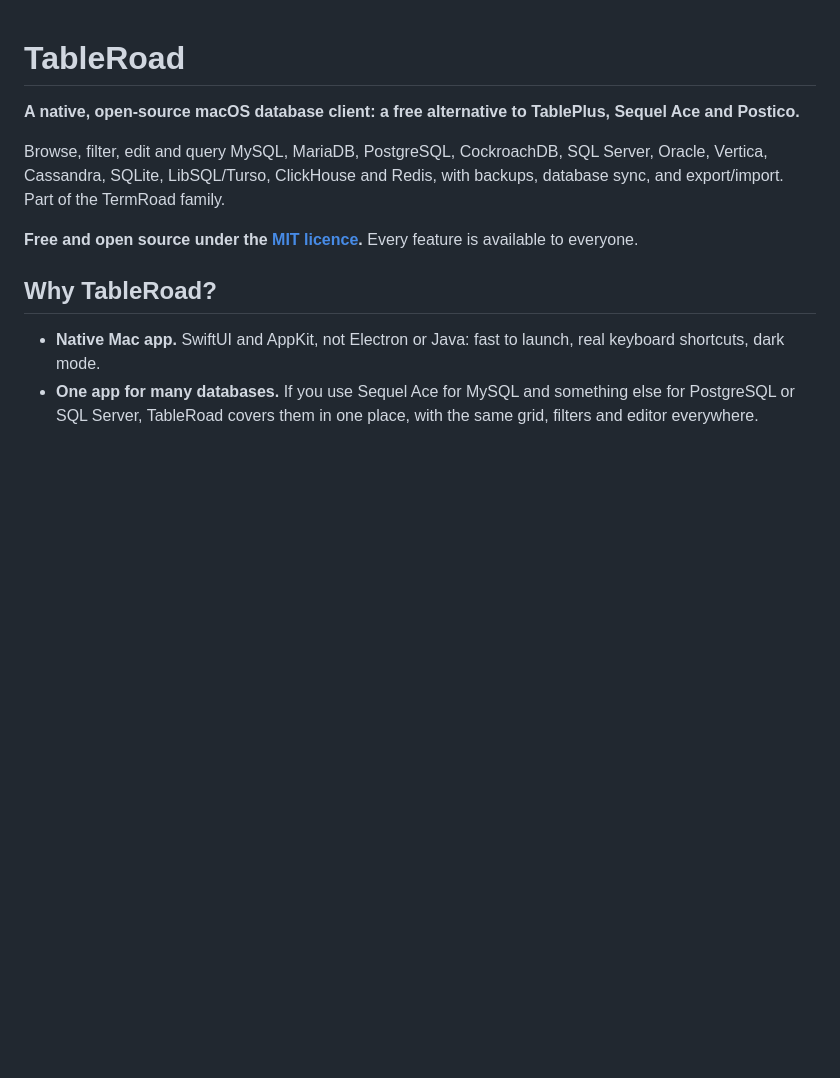
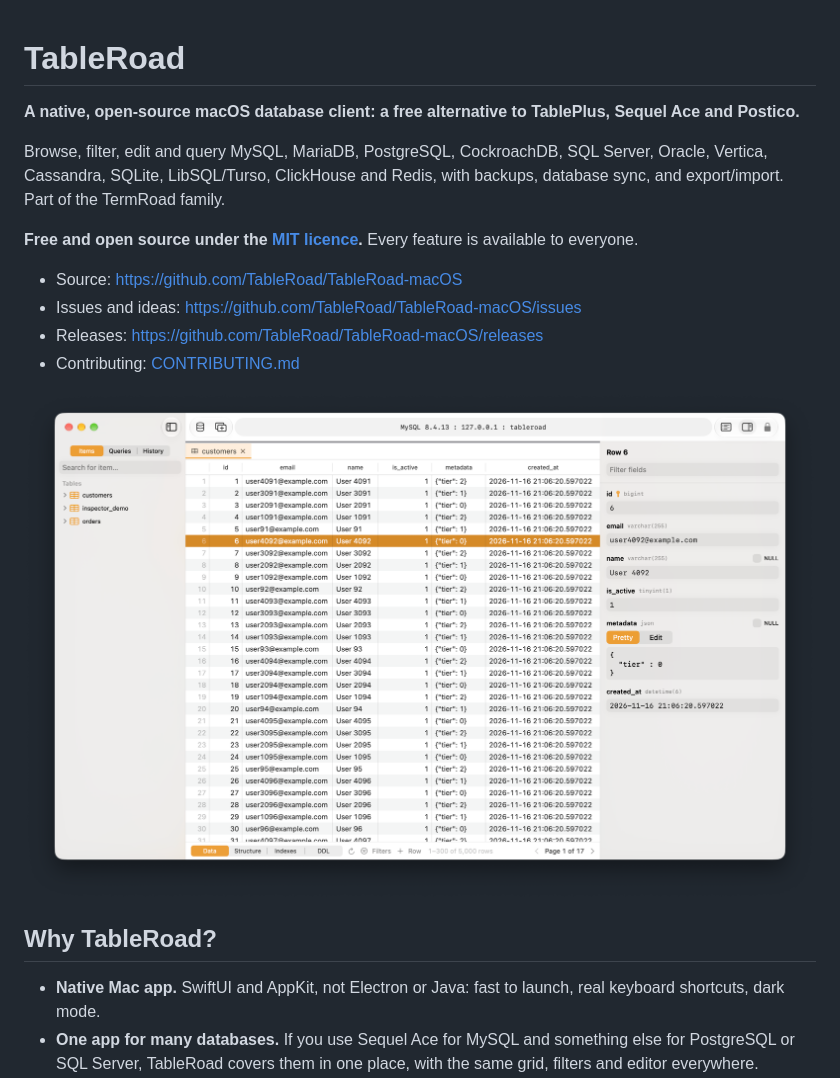
Before and after one commit to TableRoad/TableRoad-macOS, a Markdown page: README.md, the part around one of its changes. Rendered like a GitHub page; pictures changed too: .github/screenshots/browse-light.png (added); blank space fills up the shorter version.

```diff
--- a/README.md
+++ b/README.md
@@ -7,6 +7,16 @@ SQLite, LibSQL/Turso, ClickHouse and Redis, with backups, database sync, and exp
 family.
 
 **Free and open source under the [MIT licence](LICENSE).** Every feature is available to everyone.
+
+- Source: https://github.com/TableRoad/TableRoad-macOS
+- Issues and ideas: https://github.com/TableRoad/TableRoad-macOS/issues
+- Releases: https://github.com/TableRoad/TableRoad-macOS/releases
+- Contributing: [CONTRIBUTING.md](CONTRIBUTING.md)
+
+<picture>
+  <source media="(prefers-color-scheme: dark)" srcset=".github/screenshots/browse-dark.png">
+  <img alt="Browsing a MySQL table in TableRoad, with the row inspector showing a selected row's fields and its JSON value pretty-printed" src=".github/screenshots/browse-light.png">
+</picture>
 
 ## Why TableRoad?
 
```
Also changed, not shown: other parts of README.md (+8 -4 lines), .github/screenshots/backups-dark.png (added), .github/screenshots/browse-dark.png (added), .github/screenshots/query-dark.png (added), .github/screenshots/sync-light.png (added), .github/screenshots/welcome-light.png (added), 1 other file.
